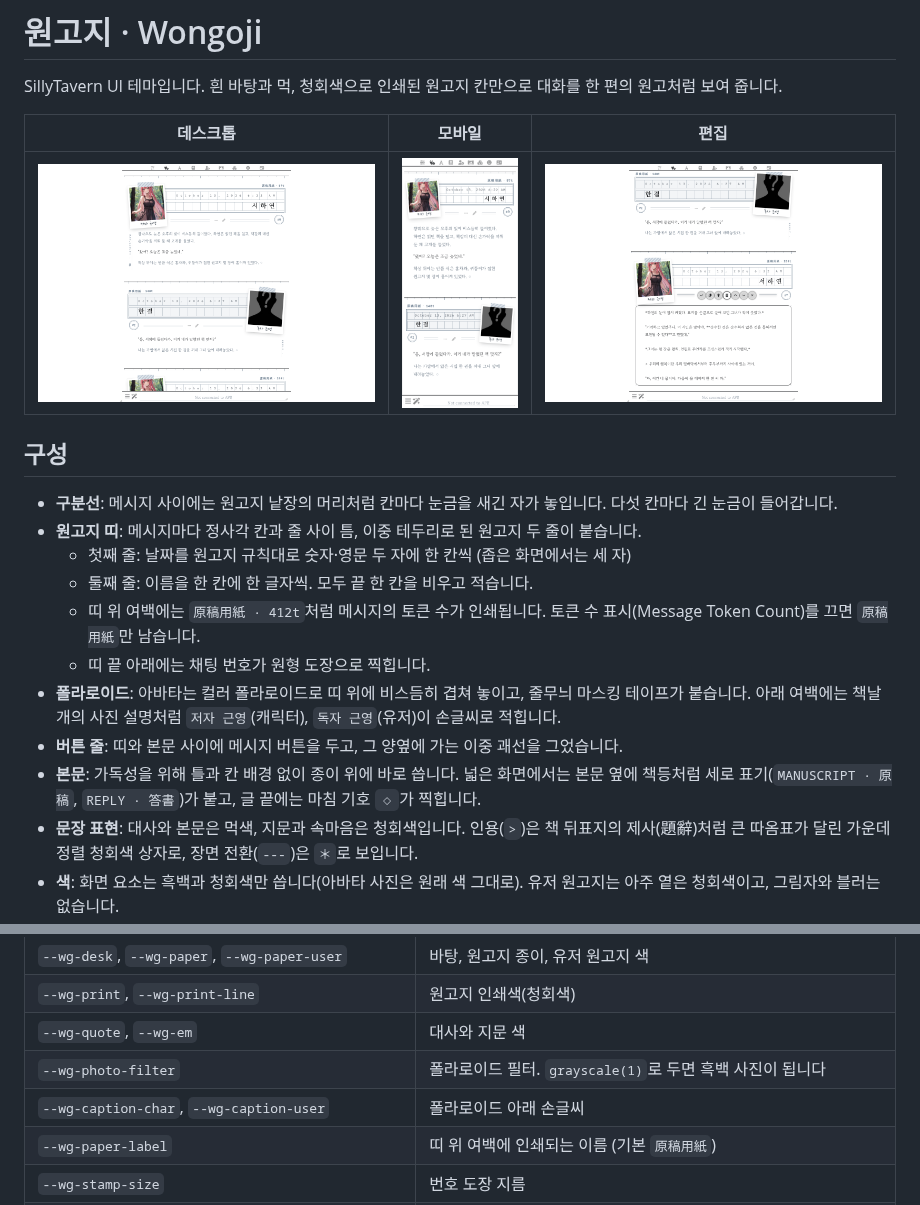
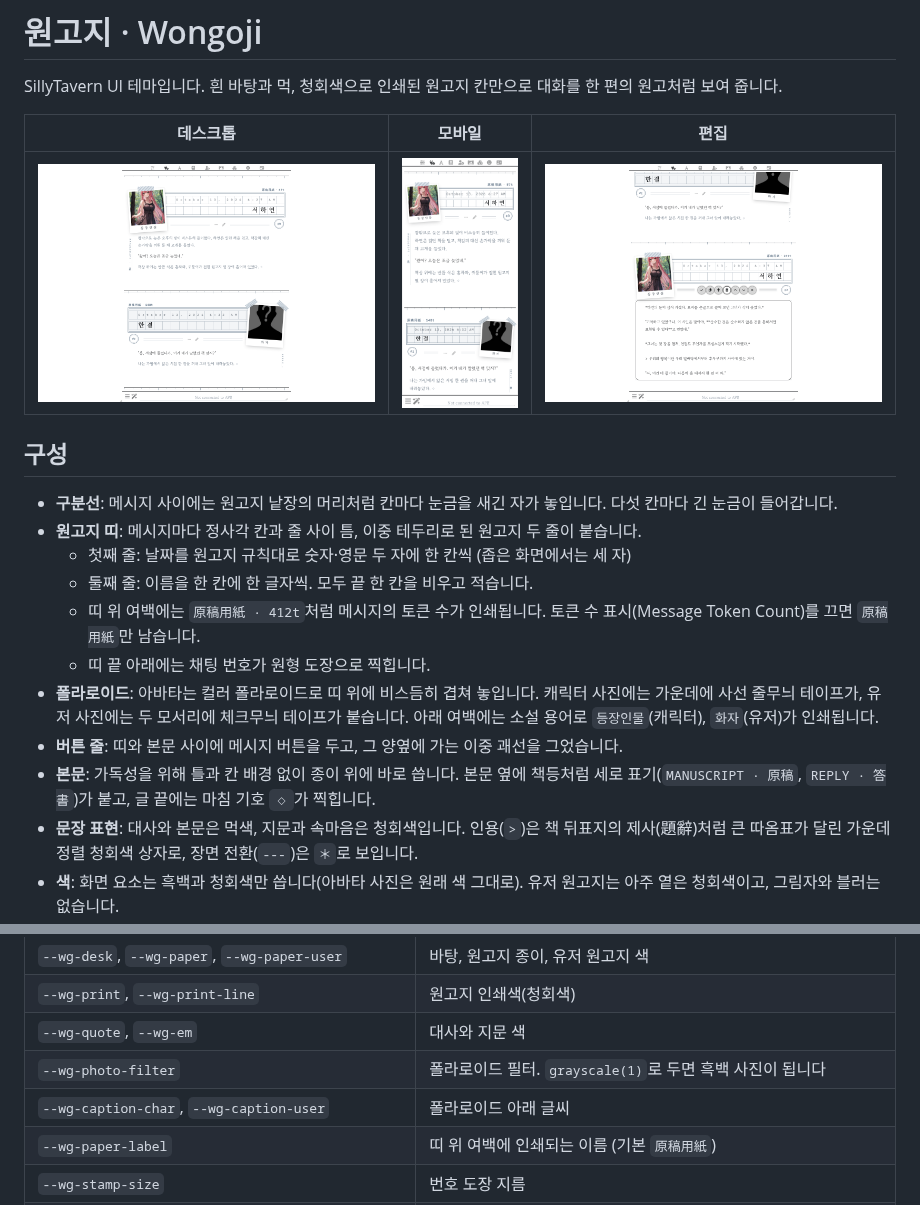
Before and after one commit to hy264b-hub/claude, a Markdown page: README.md, 2 parts joined by grey strips. Rendered like a GitHub page; pictures changed too: preview/desktop.png, preview/edit.png, preview/mobile.png.

```diff
--- a/README.md
+++ b/README.md
@@ -14,9 +14,9 @@ SillyTavern UI 테마입니다. 흰 바탕과 먹, 청회색으로 인쇄된 원
   - 둘째 줄: 이름을 한 칸에 한 글자씩. 모두 끝 한 칸을 비우고 적습니다.
   - 띠 위 여백에는 `原稿用紙 · 412t`처럼 메시지의 토큰 수가 인쇄됩니다. 토큰 수 표시(Message Token Count)를 끄면 `原稿用紙`만 남습니다.
   - 띠 끝 아래에는 채팅 번호가 원형 도장으로 찍힙니다.
-- **폴라로이드**: 아바타는 컬러 폴라로이드로 띠 위에 비스듬히 겹쳐 놓이고, 줄무늬 마스킹 테이프가 붙습니다. 아래 여백에는 책날개의 사진 설명처럼 `저자 근영`(캐릭터), `독자 근영`(유저)이 손글씨로 적힙니다.
+- **폴라로이드**: 아바타는 컬러 폴라로이드로 띠 위에 비스듬히 겹쳐 놓입니다. 캐릭터 사진에는 가운데에 사선 줄무늬 테이프가, 유저 사진에는 두 모서리에 체크무늬 테이프가 붙습니다. 아래 여백에는 소설 용어로 `등장인물`(캐릭터), `화자`(유저)가 인쇄됩니다.
 - **버튼 줄**: 띠와 본문 사이에 메시지 버튼을 두고, 그 양옆에 가는 이중 괘선을 그었습니다.
-- **본문**: 가독성을 위해 틀과 칸 배경 없이 종이 위에 바로 씁니다. 넓은 화면에서는 본문 옆에 책등처럼 세로 표기(`MANUSCRIPT · 原稿`, `REPLY · 答書`)가 붙고, 글 끝에는 마침 기호 `◇`가 찍힙니다.
+- **본문**: 가독성을 위해 틀과 칸 배경 없이 종이 위에 바로 씁니다. 본문 옆에 책등처럼 세로 표기(`MANUSCRIPT · 原稿`, `REPLY · 答書`)가 붙고, 글 끝에는 마침 기호 `◇`가 찍힙니다.
 - **문장 표현**: 대사와 본문은 먹색, 지문과 속마음은 청회색입니다. 인용(`>`)은 책 뒤표지의 제사(題辭)처럼 큰 따옴표가 달린 가운데 정렬 청회색 상자로, 장면 전환(`---`)은 `＊`로 보입니다.
 - **색**: 화면 요소는 흑백과 청회색만 씁니다(아바타 사진은 원래 색 그대로). 유저 원고지는 아주 옅은 청회색이고, 그림자와 블러는 없습니다.
 - **상단 메뉴 · 입력창**: 아이콘을 작게 줄여 가운데로 모으고, 책 머리말처럼 이중 괘선으로 구분했습니다. 모바일에서도 입력창 아이콘이 PC처럼 한 줄로 놓입니다.
@@ -41,7 +41,7 @@ SillyTavern UI 테마입니다. 흰 바탕과 먹, 청회색으로 인쇄된 원
 | `--wg-print`, `--wg-print-line` | 원고지 인쇄색(청회색) |
 | `--wg-quote`, `--wg-em` | 대사와 지문 색 |
 | `--wg-photo-filter` | 폴라로이드 필터. `grayscale(1)`로 두면 흑백 사진이 됩니다 |
-| `--wg-caption-char`, `--wg-caption-user` | 폴라로이드 아래 손글씨 |
+| `--wg-caption-char`, `--wg-caption-user` | 폴라로이드 아래 글씨 |
 | `--wg-paper-label` | 띠 위 여백에 인쇄되는 이름 (기본 `原稿用紙`) |
 | `--wg-stamp-size` | 번호 도장 지름 |
 | `--wg-ts-per` | 날짜를 한 칸에 몇 자씩 적을지 |
```
Also changed, not shown: 2 other files.
